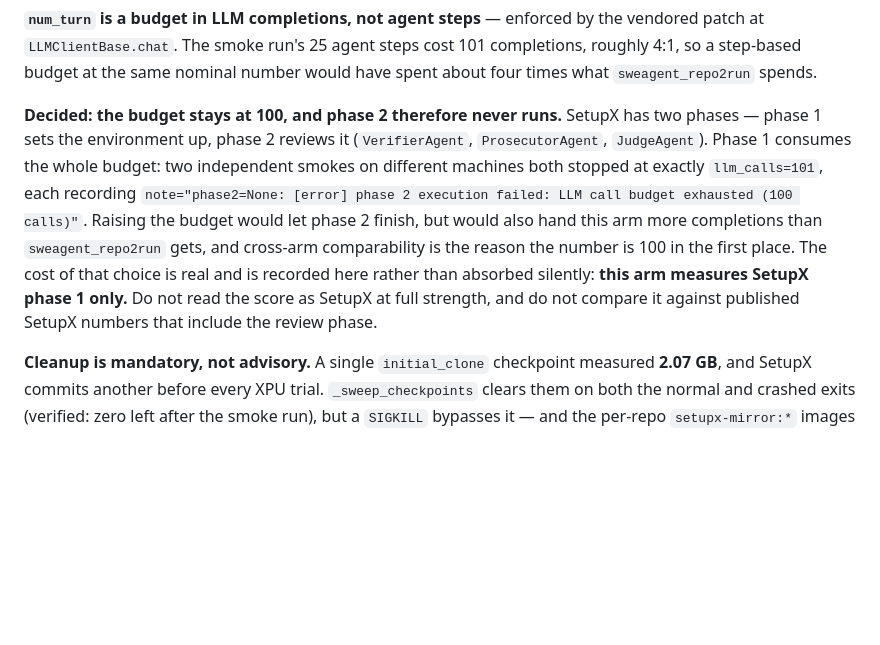
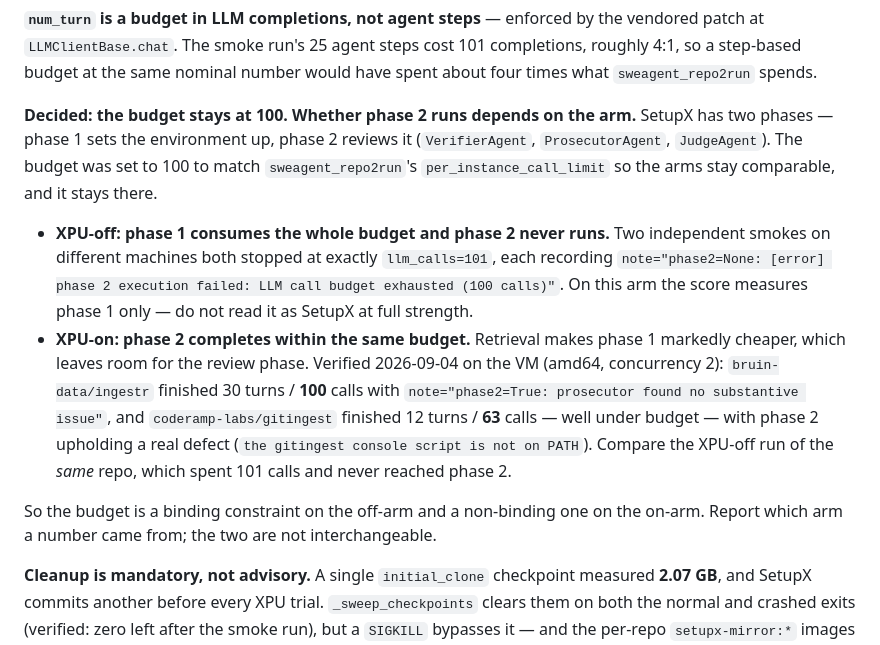
Before and after one commit to TheYoungling1/ratbench-runner-john, a Markdown page: README.md, the part around the change. Rendered like a GitHub page; blank space fills up the shorter version.

Commit message:
docs(setupx): correct the phase-2 claim — it holds for XPU-off only
500c1c4 stated the 100-call budget means "phase 2 never runs". That was drawn
from two XPU-off smokes, both of which stopped at exactly llm_calls=101 with
"phase 2 execution failed: LLM call budget exhausted". Generalising it to the
arm was wrong.

The first XPU-on run (VM, amd64, concurrency 2, 2026-09-04) completes phase 2
inside the same budget, because retrieval makes phase 1 markedly cheaper:

  bruin-data/ingestr       30 turns / 100 calls  phase2=True
  coderamp-labs/gitingest  12 turns /  63 calls  phase2=False, Charge 1 upheld
                                                 (console script not on PATH)

The same repo on XPU-off spent 101 calls and never reached phase 2. So the
budget binds on the off-arm and does not bind on the on-arm, and a score must
be reported with the arm it came from.

The decision to keep 100 is unchanged and is now better supported: it preserves
cross-arm comparability AND still yields the full two-phase agent on XPU-on.

Smoke result (XPU-on, concurrency 2, 2 repos): EBSR 1.0, ESSR 0.9906,
real_success 1.0, 179 collected, 0 collect errors, unreplayed_rate 0.0,
0 JSON parse failures.

Co-Authored-By: Claude Opus 5 (1M context) <noreply@anthropic.com>

```diff
--- a/README.md
+++ b/README.md
@@ -262,16 +262,25 @@ pinned tree. `git` warns `--depth is ignored in local clones`; that is expected.
 step-based budget at the same nominal number would have spent about four times what
 `sweagent_repo2run` spends.
 
-**Decided: the budget stays at 100, and phase 2 therefore never runs.** SetupX has two phases —
-phase 1 sets the environment up, phase 2 reviews it (`VerifierAgent`, `ProsecutorAgent`,
-`JudgeAgent`). Phase 1 consumes the whole budget: two independent smokes on different machines both
-stopped at exactly `llm_calls=101`, each recording `note="phase2=None: [error] phase 2 execution
-failed: LLM call budget exhausted (100 calls)"`. Raising the budget would let phase 2 finish, but
-would also hand this arm more completions than `sweagent_repo2run` gets, and cross-arm
-comparability is the reason the number is 100 in the first place. The cost of that choice is real
-and is recorded here rather than absorbed silently: **this arm measures SetupX phase 1 only.** Do
-not read the score as SetupX at full strength, and do not compare it against published SetupX
-numbers that include the review phase.
+**Decided: the budget stays at 100. Whether phase 2 runs depends on the arm.** SetupX has two
+phases — phase 1 sets the environment up, phase 2 reviews it (`VerifierAgent`, `ProsecutorAgent`,
+`JudgeAgent`). The budget was set to 100 to match `sweagent_repo2run`'s `per_instance_call_limit`
+so the arms stay comparable, and it stays there.
+
+- **XPU-off: phase 1 consumes the whole budget and phase 2 never runs.** Two independent smokes on
+  different machines both stopped at exactly `llm_calls=101`, each recording
+  `note="phase2=None: [error] phase 2 execution failed: LLM call budget exhausted (100 calls)"`.
+  On this arm the score measures phase 1 only — do not read it as SetupX at full strength.
+- **XPU-on: phase 2 completes within the same budget.** Retrieval makes phase 1 markedly cheaper,
+  which leaves room for the review phase. Verified 2026-09-04 on the VM (amd64, concurrency 2):
+  `bruin-data/ingestr` finished 30 turns / **100** calls with
+  `note="phase2=True: prosecutor found no substantive issue"`, and `coderamp-labs/gitingest`
+  finished 12 turns / **63** calls — well under budget — with phase 2 upholding a real defect
+  (`the gitingest console script is not on PATH`). Compare the XPU-off run of the *same* repo,
+  which spent 101 calls and never reached phase 2.
+
+So the budget is a binding constraint on the off-arm and a non-binding one on the on-arm. Report
+which arm a number came from; the two are not interchangeable.
 
 **Cleanup is mandatory, not advisory.** A single `initial_clone` checkpoint measured **2.07 GB**,
 and SetupX commits another before every XPU trial. `_sweep_checkpoints` clears them on both the
```
